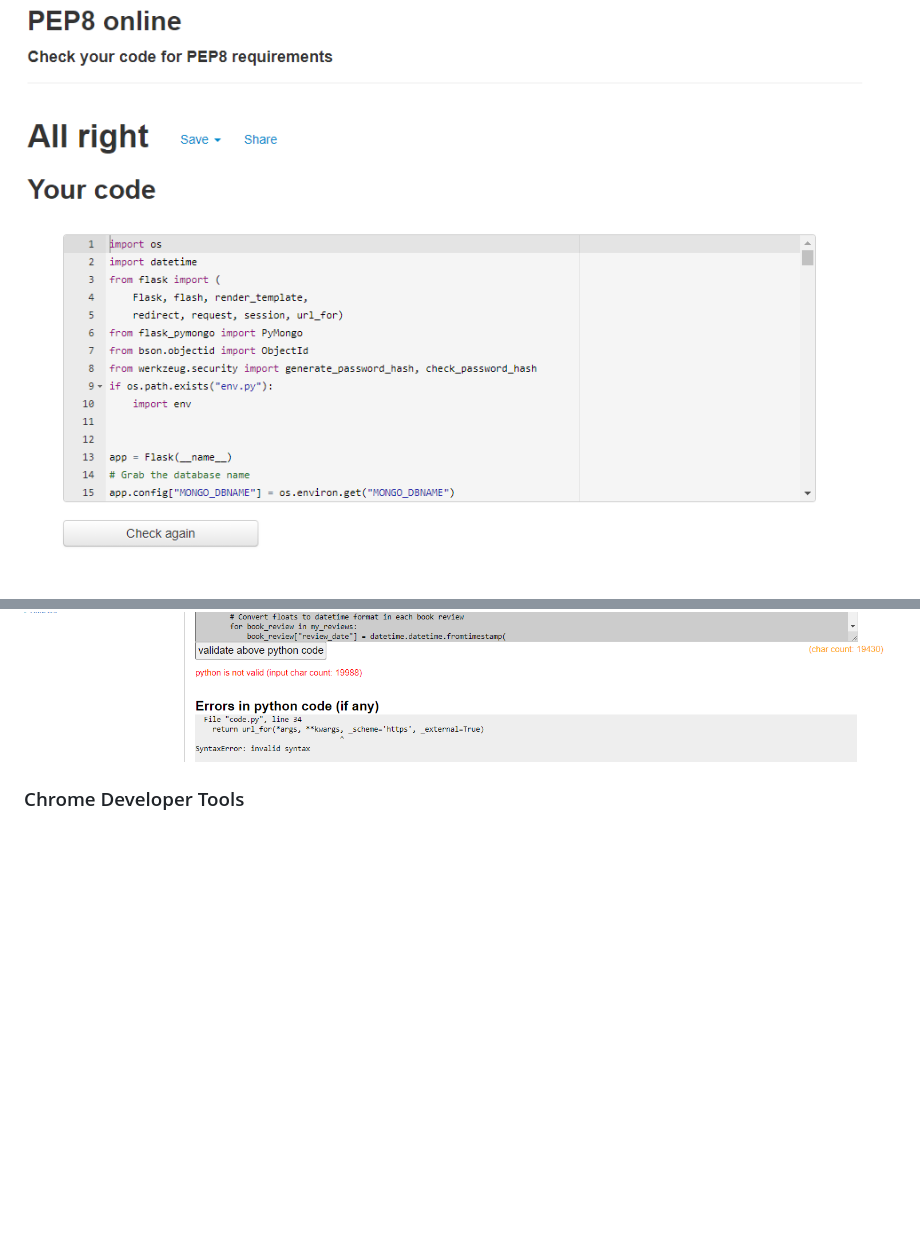
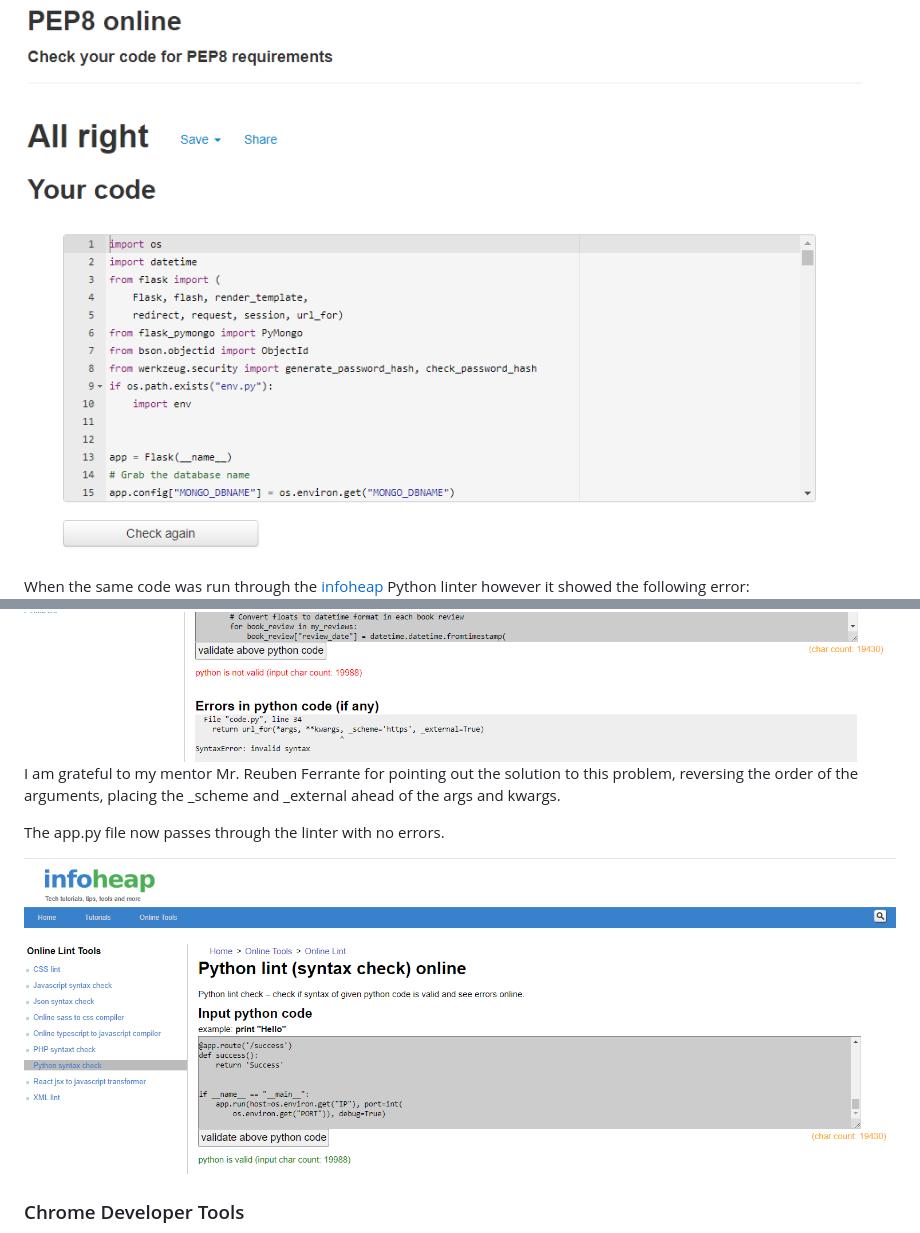
Before and after one commit to nualagr/readnreviewed, a Markdown page: README.md, 2 parts joined by grey strips. Rendered like a GitHub page; pictures changed too: documentation/readme-images/infoheap-python-lint-no-errors.png (added); blank space fills up the shorter version.

```diff
--- a/README.md
+++ b/README.md
@@ -554,9 +554,15 @@ Each instance highlighted by JSHint was changed to dot notation.
 ![alt text](documentation/readme-images/pep8-online-results.png "Screenshot of pep8online.com's results showing that the app.py file is PEP8 compliant.")
 <br>
 
+When the same code was run through the [infoheap](https://infoheap.com/python-lint-online/) Python linter however it showed the following error:
 ![alt text](documentation/readme-images/infoheap-python-lint-syntax-error.png "Screenshot of infoheap Python linter results.")
 <br>
+I am grateful to my mentor Mr. Reuben Ferrante for pointing out the solution to this problem, reversing the order of the arguments, placing the _scheme and _external ahead of the args and kwargs.
 
+The app.py file now passes through the linter with no errors.
+
+![alt text](documentation/readme-images/infoheap-python-lint-no-errors.png "Screenshot infoheap Python linter results showing no errors.")
+<br>
 ### Chrome Developer Tools
 ![alt text](documentation/readme-images/non-passive-event-listener-error.png "Screenshot of Chrome Developer Tools non-passive-event-listener warnings.")
 <br>
```
Also changed, not shown: other parts of README.md (+1 -1 lines), 1 other file.
